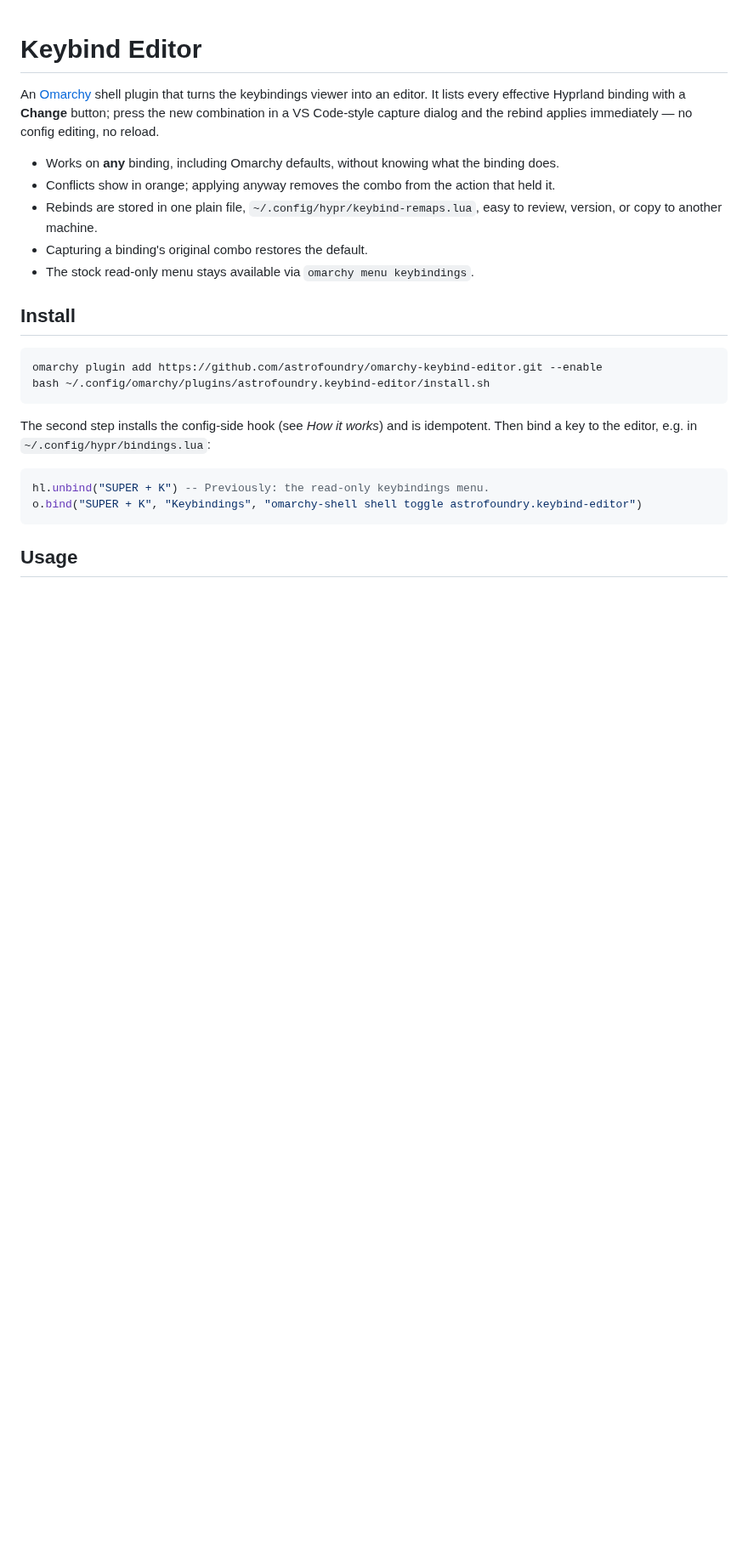
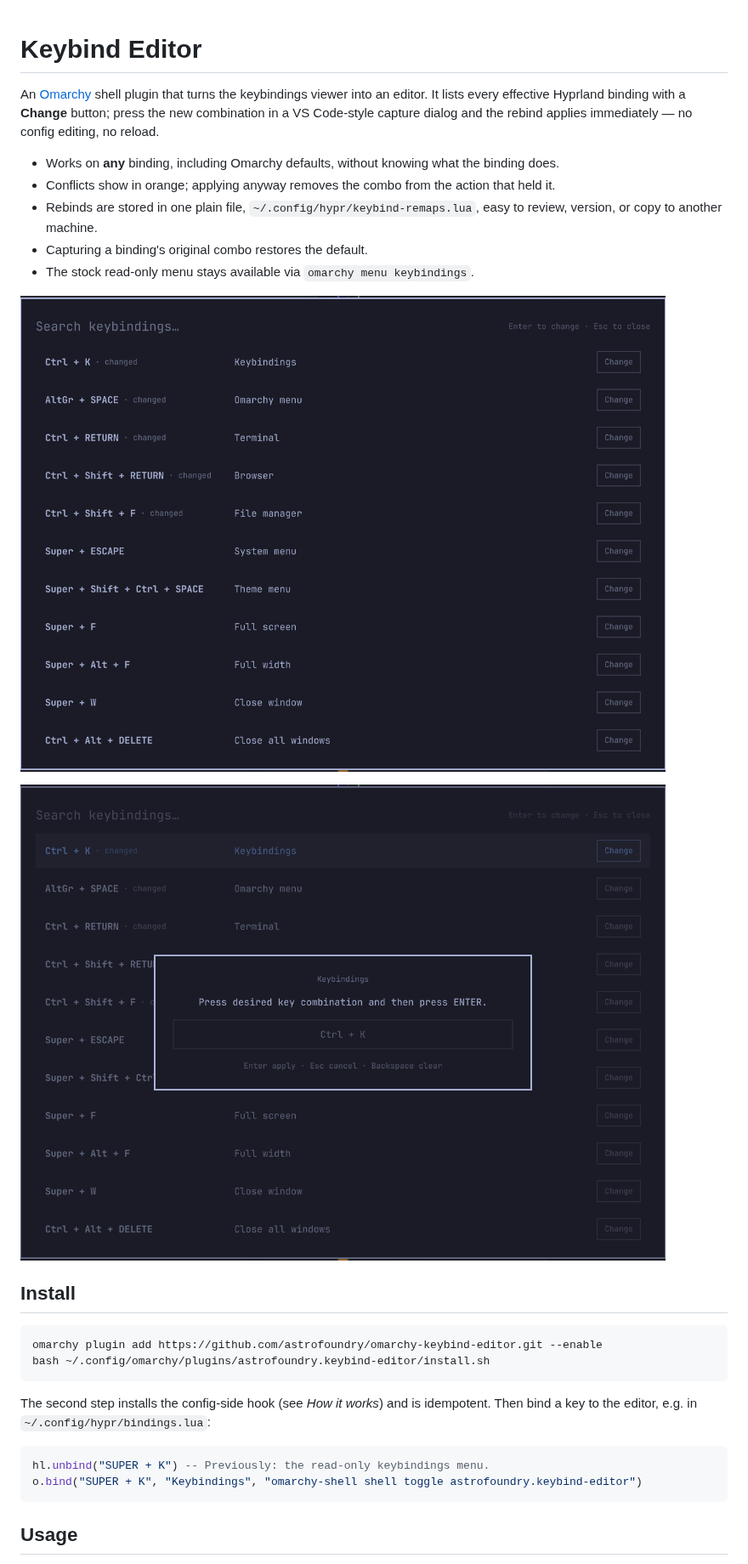
Before and after one commit to astrofoundry/omarchy-keybind-editor, a Markdown page: README.md, the part around the change. Shown at 85% size. Rendered like a GitHub page; pictures changed too: screenshots/capture.png (added), screenshots/list.png (added); blank space fills up the shorter version.

Commit message:
README: add screenshots of the list and capture dialog

```diff
--- a/README.md
+++ b/README.md
@@ -13,6 +13,10 @@ dialog and the rebind applies immediately — no config editing, no reload.
   easy to review, version, or copy to another machine.
 - Capturing a binding's original combo restores the default.
 - The stock read-only menu stays available via `omarchy menu keybindings`.
+
+![Keybindings list — every binding gets a Change button; rebound entries are marked "changed"](screenshots/list.png)
+
+![Capture dialog — press the new combination, Enter applies](screenshots/capture.png)
 
 ## Install
 
```
